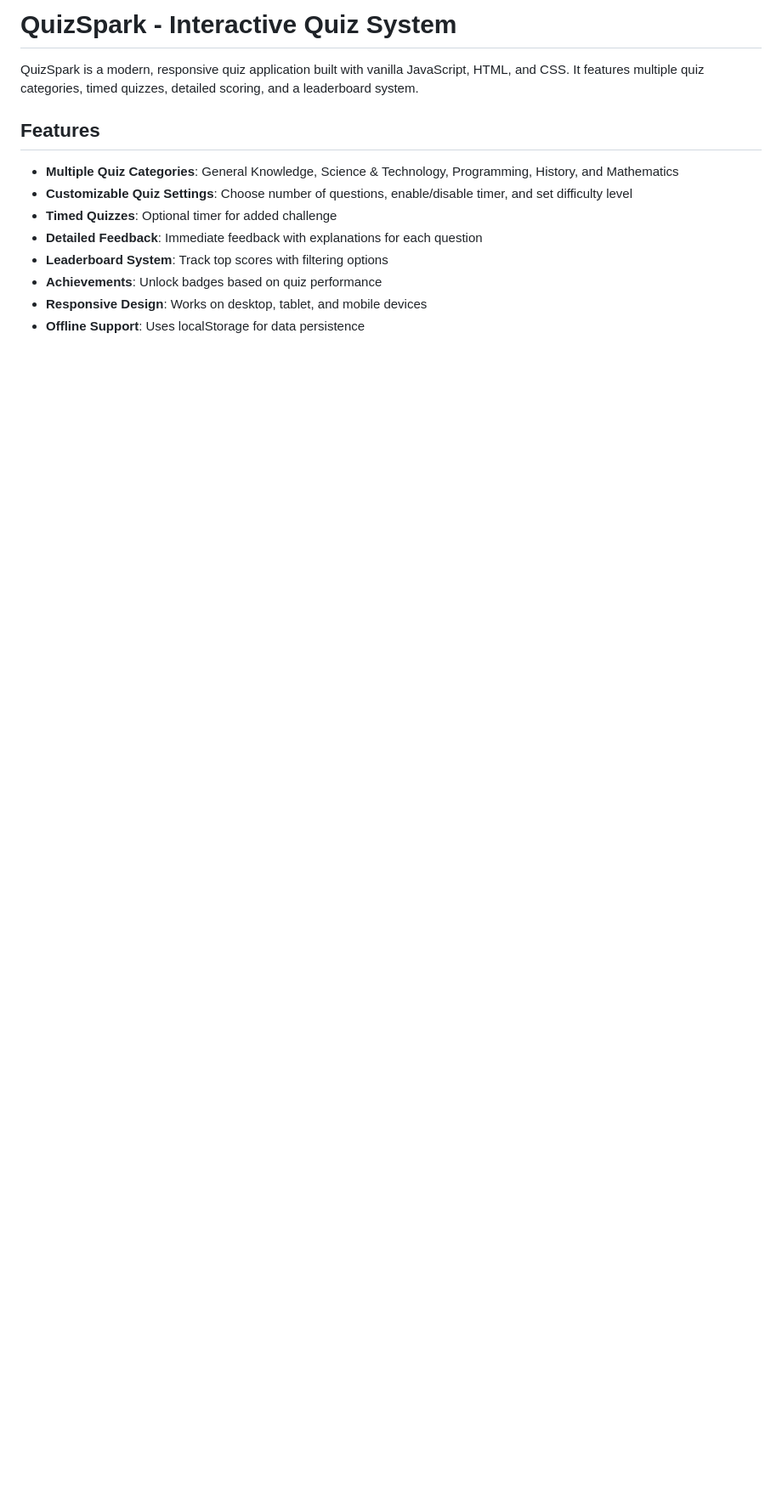
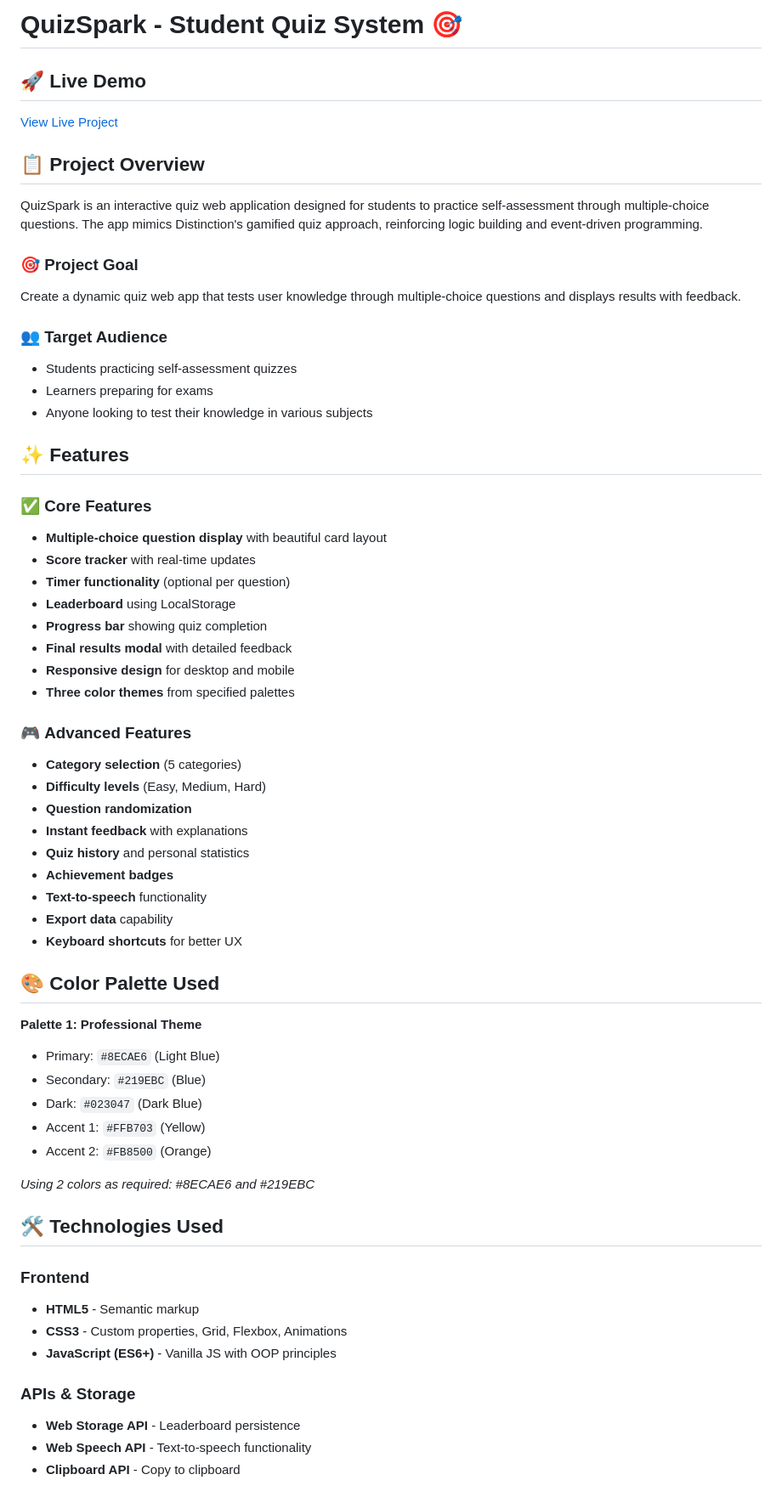
Before and after one commit to ShuaibuPassionateProgrammer/QuizSparkFIPFinalProject, a Markdown page: README.md, the part around the change printed below. Shown: that part at 85% size. Drawn GitHub-style; blank space fills up the shorter version.

Commit message:
Add my README.md

```diff
--- a/README.md
+++ b/README.md
@@ -1,14 +1,61 @@
-# QuizSpark - Interactive Quiz System
+# QuizSpark - Student Quiz System 🎯
 
-QuizSpark is a modern, responsive quiz application built with vanilla JavaScript, HTML, and CSS. It features multiple quiz categories, timed quizzes, detailed scoring, and a leaderboard system.
+## 🚀 Live Demo
+[View Live Project](https://yourusername.github.io/QuizSpark-Final-Project/)
 
-## Features
+## 📋 Project Overview
+QuizSpark is an interactive quiz web application designed for students to practice self-assessment through multiple-choice questions. The app mimics Distinction's gamified quiz approach, reinforcing logic building and event-driven programming.
 
-- **Multiple Quiz Categories**: General Knowledge, Science & Technology, Programming, History, and Mathematics
-- **Customizable Quiz Settings**: Choose number of questions, enable/disable timer, and set difficulty level
-- **Timed Quizzes**: Optional timer for added challenge
-- **Detailed Feedback**: Immediate feedback with explanations for each question
-- **Leaderboard System**: Track top scores with filtering options
-- **Achievements**: Unlock badges based on quiz performance
-- **Responsive Design**: Works on desktop, tablet, and mobile devices
-- **Offline Support**: Uses localStorage for data persistence
+### 🎯 **Project Goal**
+Create a dynamic quiz web app that tests user knowledge through multiple-choice questions and displays results with feedback.
+
+### 👥 **Target Audience**
+- Students practicing self-assessment quizzes
+- Learners preparing for exams
+- Anyone looking to test their knowledge in various subjects
+
+## ✨ **Features**
+
+### ✅ **Core Features**
+- **Multiple-choice question display** with beautiful card layout
+- **Score tracker** with real-time updates
+- **Timer functionality** (optional per question)
+- **Leaderboard** using LocalStorage
+- **Progress bar** showing quiz completion
+- **Final results modal** with detailed feedback
+- **Responsive design** for desktop and mobile
+- **Three color themes** from specified palettes
+
+### 🎮 **Advanced Features**
+- **Category selection** (5 categories)
+- **Difficulty levels** (Easy, Medium, Hard)
+- **Question randomization**
+- **Instant feedback** with explanations
+- **Quiz history** and personal statistics
+- **Achievement badges**
+- **Text-to-speech** functionality
+- **Export data** capability
+- **Keyboard shortcuts** for better UX
+
+## 🎨 **Color Palette Used**
+**Palette 1: Professional Theme**
+- Primary: `#8ECAE6` (Light Blue)
+- Secondary: `#219EBC` (Blue)
+- Dark: `#023047` (Dark Blue)
+- Accent 1: `#FFB703` (Yellow)
+- Accent 2: `#FB8500` (Orange)
+
+*Using 2 colors as required: #8ECAE6 and #219EBC*
+
+## 🛠 **Technologies Used**
+
+### Frontend
+- **HTML5** - Semantic markup
+- **CSS3** - Custom properties, Grid, Flexbox, Animations
+- **JavaScript (ES6+)** - Vanilla JS with OOP principles
+
+### APIs & Storage
+- **Web Storage API** - Leaderboard persistence
+- **Web Speech API** - Text-to-speech functionality
+- **Clipboard API** - Copy to clipboard
+
```
Also changed, not shown: other parts of README.md (+50 -104 lines).
